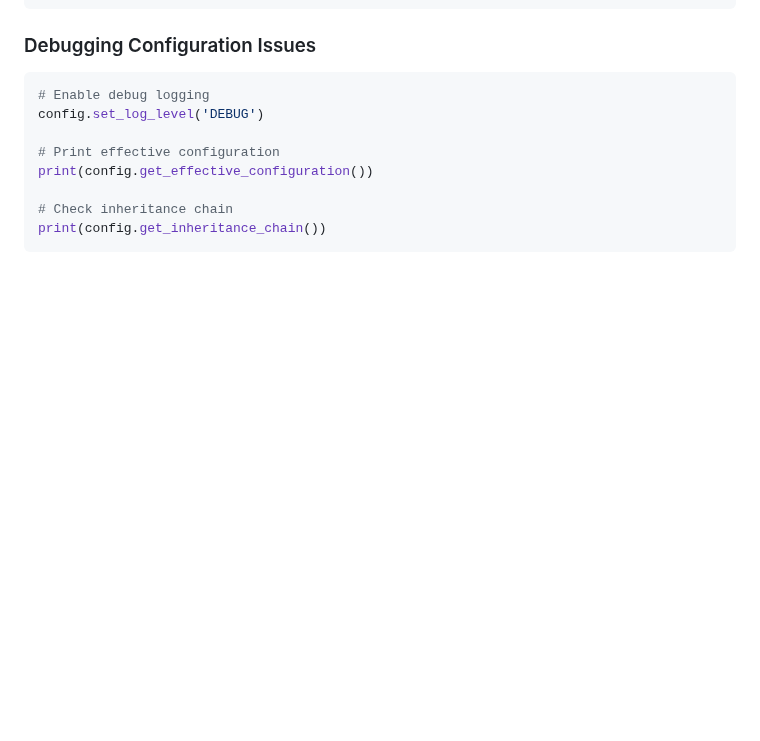
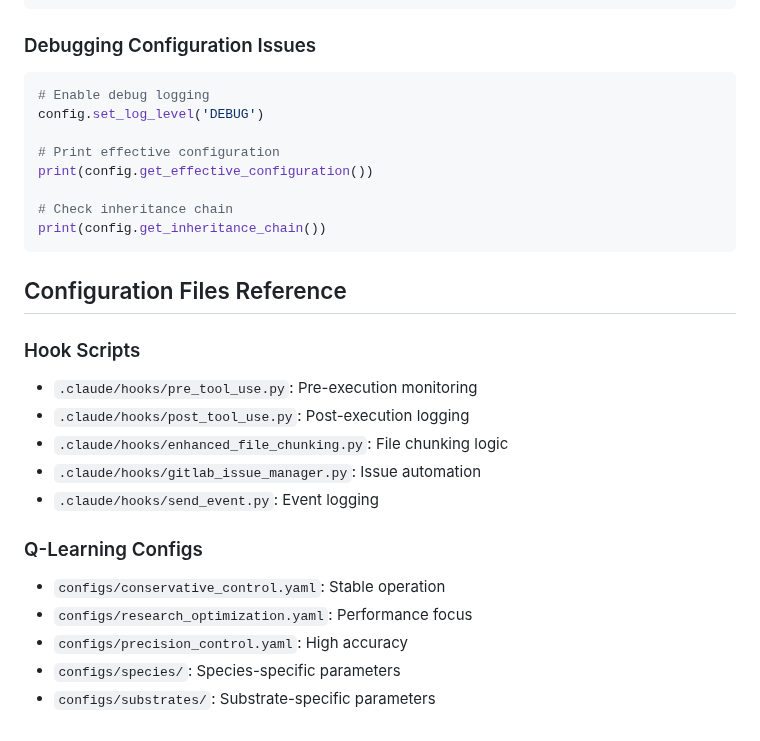
Before and after one commit to eugenio/mfc-project, a Markdown page: CONFIGURATION_GUIDE.md, the part around the change. Drawn GitHub-style; blank space fills up the shorter version.

Commit message:
Auto-commit: chunk 12/13 - CONFIGURATION_GUIDE.md (16 lines) - section: Configuration Files Reference

````diff
--- a/CONFIGURATION_GUIDE.md
+++ b/CONFIGURATION_GUIDE.md
@@ -363,3 +363,18 @@ print(config.get_effective_configuration())
 # Check inheritance chain
 print(config.get_inheritance_chain())
 ```
+## Configuration Files Reference
+
+### Hook Scripts
+- `.claude/hooks/pre_tool_use.py`: Pre-execution monitoring
+- `.claude/hooks/post_tool_use.py`: Post-execution logging
+- `.claude/hooks/enhanced_file_chunking.py`: File chunking logic
+- `.claude/hooks/gitlab_issue_manager.py`: Issue automation
+- `.claude/hooks/send_event.py`: Event logging
+
+### Q-Learning Configs
+- `configs/conservative_control.yaml`: Stable operation
+- `configs/research_optimization.yaml`: Performance focus
+- `configs/precision_control.yaml`: High accuracy
+- `configs/species/`: Species-specific parameters
+- `configs/substrates/`: Substrate-specific parameters
````
